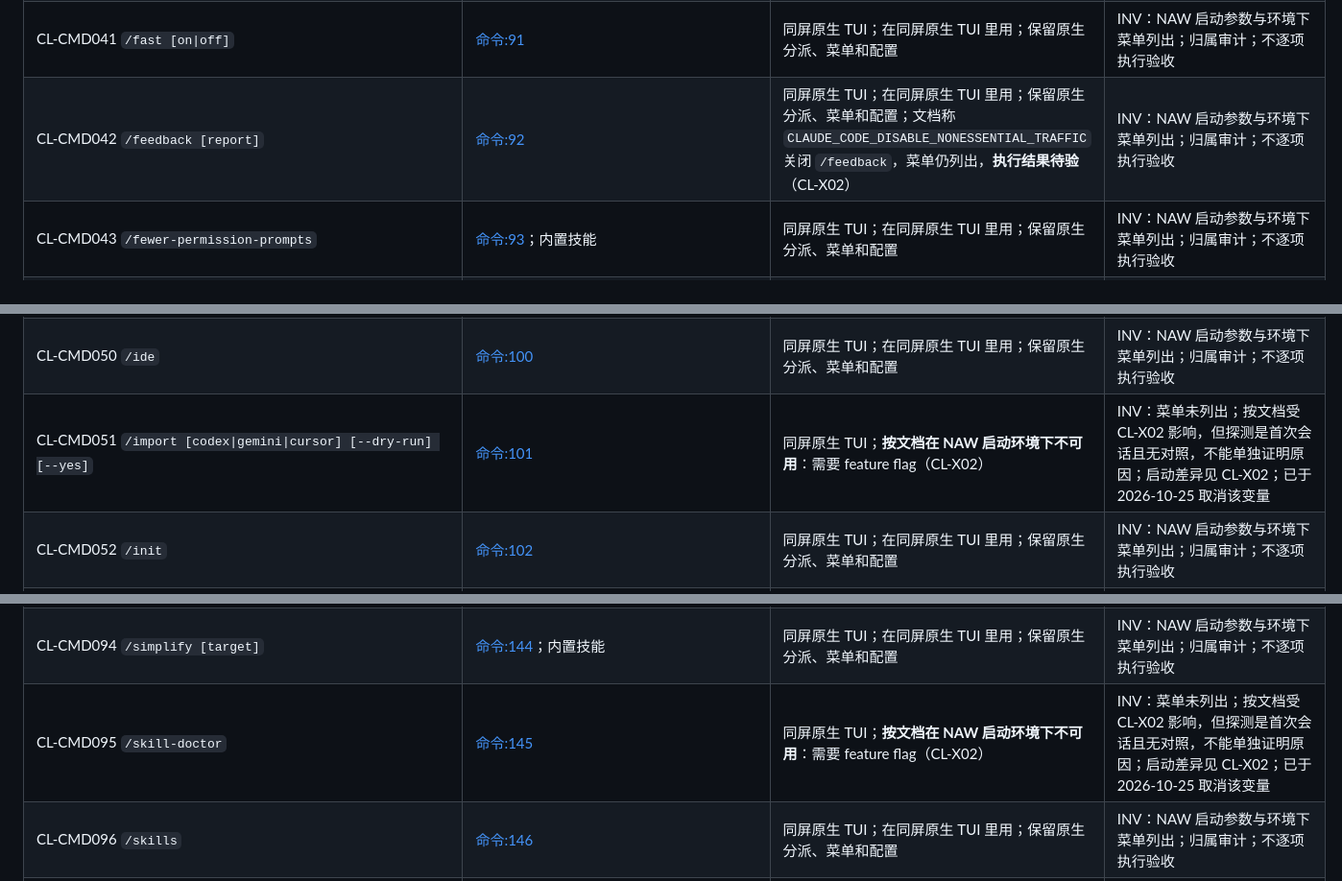
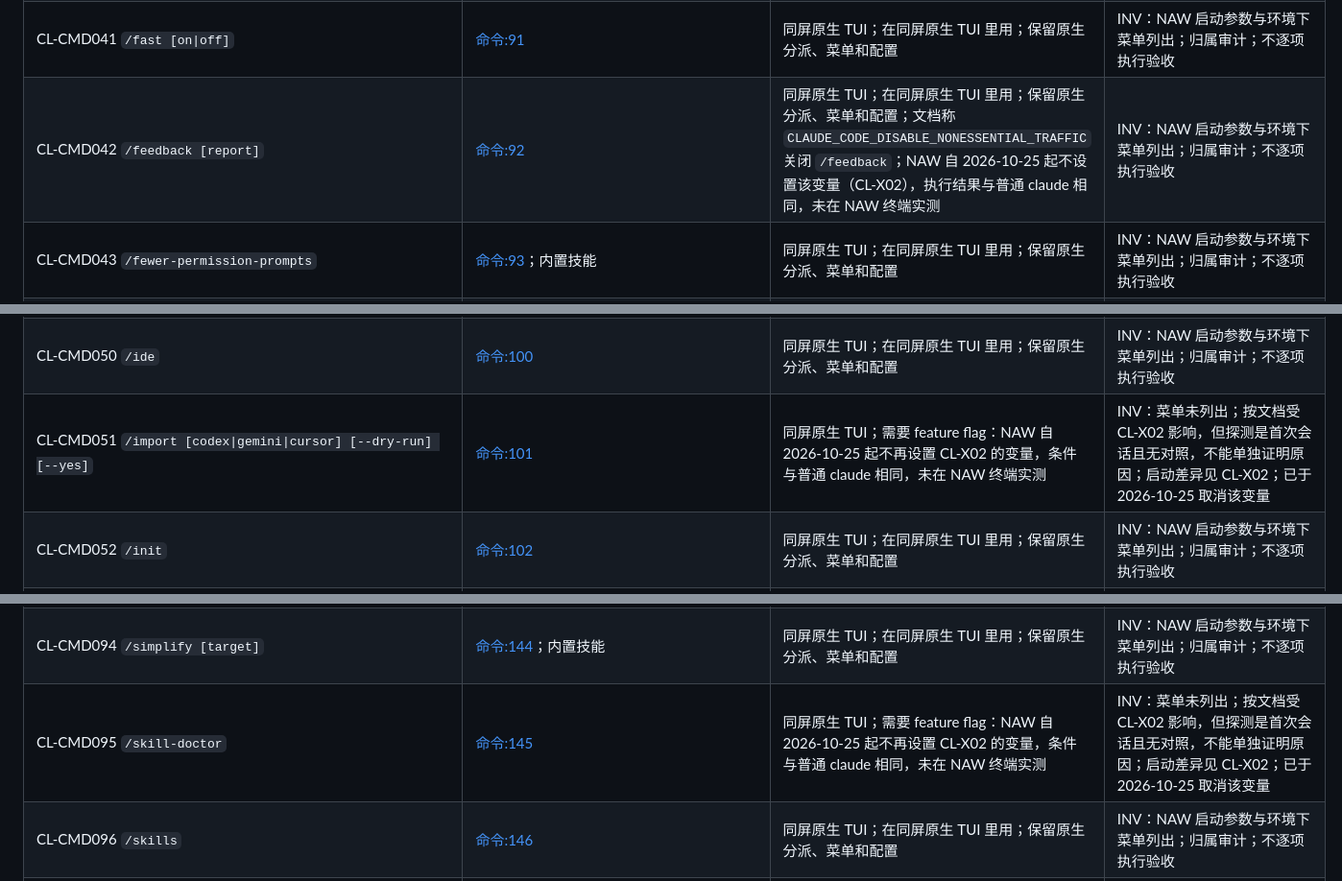
Before and after one commit to RulerCompass1729/native-agent-workspace, a Markdown page: docs/u17-claude310.md, 3 parts joined by grey strips. Shown at 96% size. Drawn GitHub-style.

```diff
--- a/docs/u17-claude310.md
+++ b/docs/u17-claude310.md
@@ -180,7 +180,7 @@ CL-X07（预先放行 NAW 定向消息工具）影响真人控制，需在验收
 | CL-CMD039 `/exit` | [命令:89](https://code.claude.com/docs/en/commands)；别名 `/quit` | 同屏原生 TUI；在同屏原生 TUI 里用；保留原生分派、菜单和配置；GUI 只跟随原生退出状态 | INV：NAW 启动参数与环境下菜单列出；归属审计；不逐项执行验收 |
 | CL-CMD040 `/export [filename]` | [命令:90](https://code.claude.com/docs/en/commands) | 同屏原生 TUI；在同屏原生 TUI 里用；保留原生分派、菜单和配置 | INV：NAW 启动参数与环境下菜单列出；归属审计；不逐项执行验收 |
 | CL-CMD041 `/fast [on\|off]` | [命令:91](https://code.claude.com/docs/en/commands) | 同屏原生 TUI；在同屏原生 TUI 里用；保留原生分派、菜单和配置 | INV：NAW 启动参数与环境下菜单列出；归属审计；不逐项执行验收 |
-| CL-CMD042 `/feedback [report]` | [命令:92](https://code.claude.com/docs/en/commands) | 同屏原生 TUI；在同屏原生 TUI 里用；保留原生分派、菜单和配置；文档称 `CLAUDE_CODE_DISABLE_NONESSENTIAL_TRAFFIC` 关闭 `/feedback`，菜单仍列出，**执行结果待验**（CL-X02） | INV：NAW 启动参数与环境下菜单列出；归属审计；不逐项执行验收 |
+| CL-CMD042 `/feedback [report]` | [命令:92](https://code.claude.com/docs/en/commands) | 同屏原生 TUI；在同屏原生 TUI 里用；保留原生分派、菜单和配置；文档称 `CLAUDE_CODE_DISABLE_NONESSENTIAL_TRAFFIC` 关闭 `/feedback`；NAW 自 2026-10-25 起不设置该变量（CL-X02），执行结果与普通 claude 相同，未在 NAW 终端实测 | INV：NAW 启动参数与环境下菜单列出；归属审计；不逐项执行验收 |
 | CL-CMD043 `/fewer-permission-prompts` | [命令:93](https://code.claude.com/docs/en/commands)；内置技能 | 同屏原生 TUI；在同屏原生 TUI 里用；保留原生分派、菜单和配置 | INV：NAW 启动参数与环境下菜单列出；归属审计；不逐项执行验收 |
 | CL-CMD044 `/focus` | [命令:94](https://code.claude.com/docs/en/commands) | 同屏原生 TUI；在同屏原生 TUI 里用；保留原生分派、菜单和配置 | INV：NAW 启动参数与环境下菜单列出；归属审计；不逐项执行验收 |
 | CL-CMD045 `/fork [prompt]` | [命令:95](https://code.claude.com/docs/en/commands) | 同屏原生 TUI；在同屏原生 TUI 里用；保留原生分派、菜单和配置；复制到新的后台会话，**该会话在 GUI 中如何出现待验** | INV：NAW 启动参数与环境下菜单列出；归属审计；不逐项执行验收 |
@@ -189,7 +189,7 @@ CL-X07（预先放行 NAW 定向消息工具）影响真人控制，需在验收
 | CL-CMD048 `/help` | [命令:98](https://code.claude.com/docs/en/commands) | 同屏原生 TUI；在同屏原生 TUI 里用；保留原生分派、菜单和配置 | INV：NAW 启动参数与环境下菜单列出；归属审计；不逐项执行验收 |
 | CL-CMD049 `/hooks` | [命令:99](https://code.claude.com/docs/en/commands) | 同屏原生 TUI；在同屏原生 TUI 里用；保留原生分派、菜单和配置 | INV：NAW 启动参数与环境下菜单列出；归属审计；不逐项执行验收 |
 | CL-CMD050 `/ide` | [命令:100](https://code.claude.com/docs/en/commands) | 同屏原生 TUI；在同屏原生 TUI 里用；保留原生分派、菜单和配置 | INV：NAW 启动参数与环境下菜单列出；归属审计；不逐项执行验收 |
-| CL-CMD051 `/import [codex\|gemini\|cursor] [--dry-run] [--yes]` | [命令:101](https://code.claude.com/docs/en/commands) | 同屏原生 TUI；**按文档在 NAW 启动环境下不可用**：需要 feature flag（CL-X02） | INV：菜单未列出；按文档受 CL-X02 影响，但探测是首次会话且无对照，不能单独证明原因；启动差异见 CL-X02；已于 2026-10-25 取消该变量 |
+| CL-CMD051 `/import [codex\|gemini\|cursor] [--dry-run] [--yes]` | [命令:101](https://code.claude.com/docs/en/commands) | 同屏原生 TUI；需要 feature flag：NAW 自 2026-10-25 起不再设置 CL-X02 的变量，条件与普通 claude 相同，未在 NAW 终端实测 | INV：菜单未列出；按文档受 CL-X02 影响，但探测是首次会话且无对照，不能单独证明原因；启动差异见 CL-X02；已于 2026-10-25 取消该变量 |
 | CL-CMD052 `/init` | [命令:102](https://code.claude.com/docs/en/commands) | 同屏原生 TUI；在同屏原生 TUI 里用；保留原生分派、菜单和配置 | INV：NAW 启动参数与环境下菜单列出；归属审计；不逐项执行验收 |
 | CL-CMD053 `/insights` | [命令:103](https://code.claude.com/docs/en/commands) | 同屏原生 TUI；在同屏原生 TUI 里用；保留原生分派、菜单和配置 | INV：NAW 启动参数与环境下菜单列出；归属审计；不逐项执行验收 |
 | CL-CMD054 `/install-github-app` | [命令:104](https://code.claude.com/docs/en/commands) | 同屏原生 TUI；在同屏原生 TUI 里用；保留原生分派、菜单和配置 | INV：菜单未列出；需 claude.ai 订阅、`gh` 登录、云会话或 Chrome 等条件；探测用 API key fixture，无法区分是账号条件还是 CL-X02，**需在用户真实登录环境核对** |
@@ -233,7 +233,7 @@ CL-X07（预先放行 NAW 定向消息工具）影响真人控制，需在验收
 | CL-CMD092 `/setup-bedrock` | [命令:142](https://code.claude.com/docs/en/commands) | 同屏原生 TUI；在同屏原生 TUI 里用；保留原生分派、菜单和配置 | INV：NAW 启动参数与环境下菜单列出；归属审计；不逐项执行验收 |
 | CL-CMD093 `/setup-vertex` | [命令:143](https://code.claude.com/docs/en/commands) | 同屏原生 TUI；在同屏原生 TUI 里用；保留原生分派、菜单和配置 | INV：NAW 启动参数与环境下菜单列出；归属审计；不逐项执行验收 |
 | CL-CMD094 `/simplify [target]` | [命令:144](https://code.claude.com/docs/en/commands)；内置技能 | 同屏原生 TUI；在同屏原生 TUI 里用；保留原生分派、菜单和配置 | INV：NAW 启动参数与环境下菜单列出；归属审计；不逐项执行验收 |
-| CL-CMD095 `/skill-doctor` | [命令:145](https://code.claude.com/docs/en/commands) | 同屏原生 TUI；**按文档在 NAW 启动环境下不可用**：需要 feature flag（CL-X02） | INV：菜单未列出；按文档受 CL-X02 影响，但探测是首次会话且无对照，不能单独证明原因；启动差异见 CL-X02；已于 2026-10-25 取消该变量 |
+| CL-CMD095 `/skill-doctor` | [命令:145](https://code.claude.com/docs/en/commands) | 同屏原生 TUI；需要 feature flag：NAW 自 2026-10-25 起不再设置 CL-X02 的变量，条件与普通 claude 相同，未在 NAW 终端实测 | INV：菜单未列出；按文档受 CL-X02 影响，但探测是首次会话且无对照，不能单独证明原因；启动差异见 CL-X02；已于 2026-10-25 取消该变量 |
 | CL-CMD096 `/skills` | [命令:146](https://code.claude.com/docs/en/commands) | 同屏原生 TUI；在同屏原生 TUI 里用；保留原生分派、菜单和配置 | INV：NAW 启动参数与环境下菜单列出；归属审计；不逐项执行验收 |
 | CL-CMD097 `/slides [brief]` | [命令:147](https://code.claude.com/docs/en/commands)；内置技能 | 同屏原生 TUI；在同屏原生 TUI 里用；保留原生分派、菜单和配置 | INV：菜单未列出；需 claude.ai 订阅、`gh` 登录、云会话或 Chrome 等条件；探测用 API key fixture，无法区分是账号条件还是 CL-X02，**需在用户真实登录环境核对** |
 | CL-CMD098 `/stats` | [命令:148](https://code.claude.com/docs/en/commands)；`/usage` 的别名 | 同屏原生 TUI；在同屏原生 TUI 里用；保留原生分派、菜单和配置；GUI 只显示原生 `session.usage()` 的范围用量 | INV：NAW 启动参数与环境下菜单列出；归属审计；不逐项执行验收 |
```
Also changed, not shown: other parts of docs/u17-claude310.md (+6 -6 lines).
